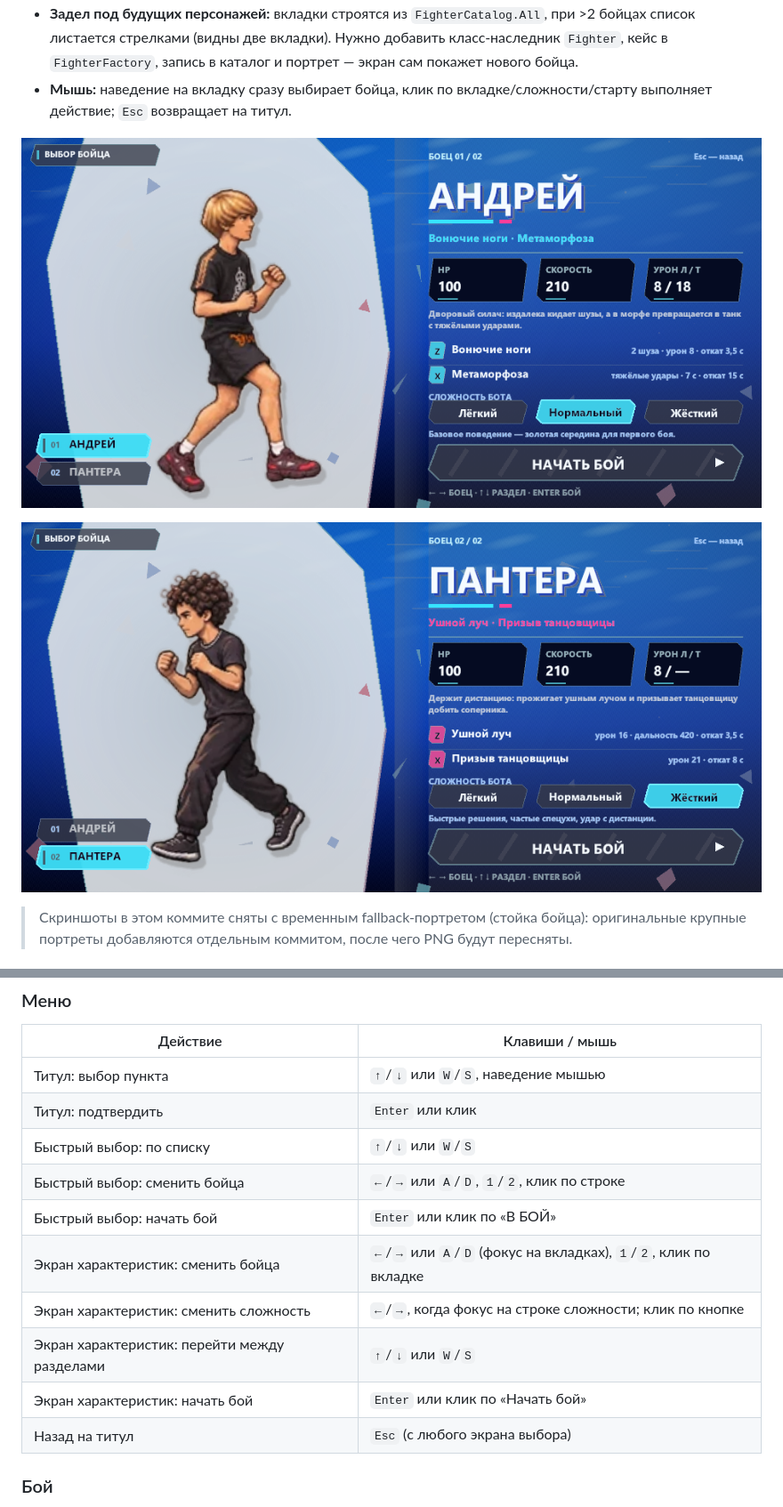
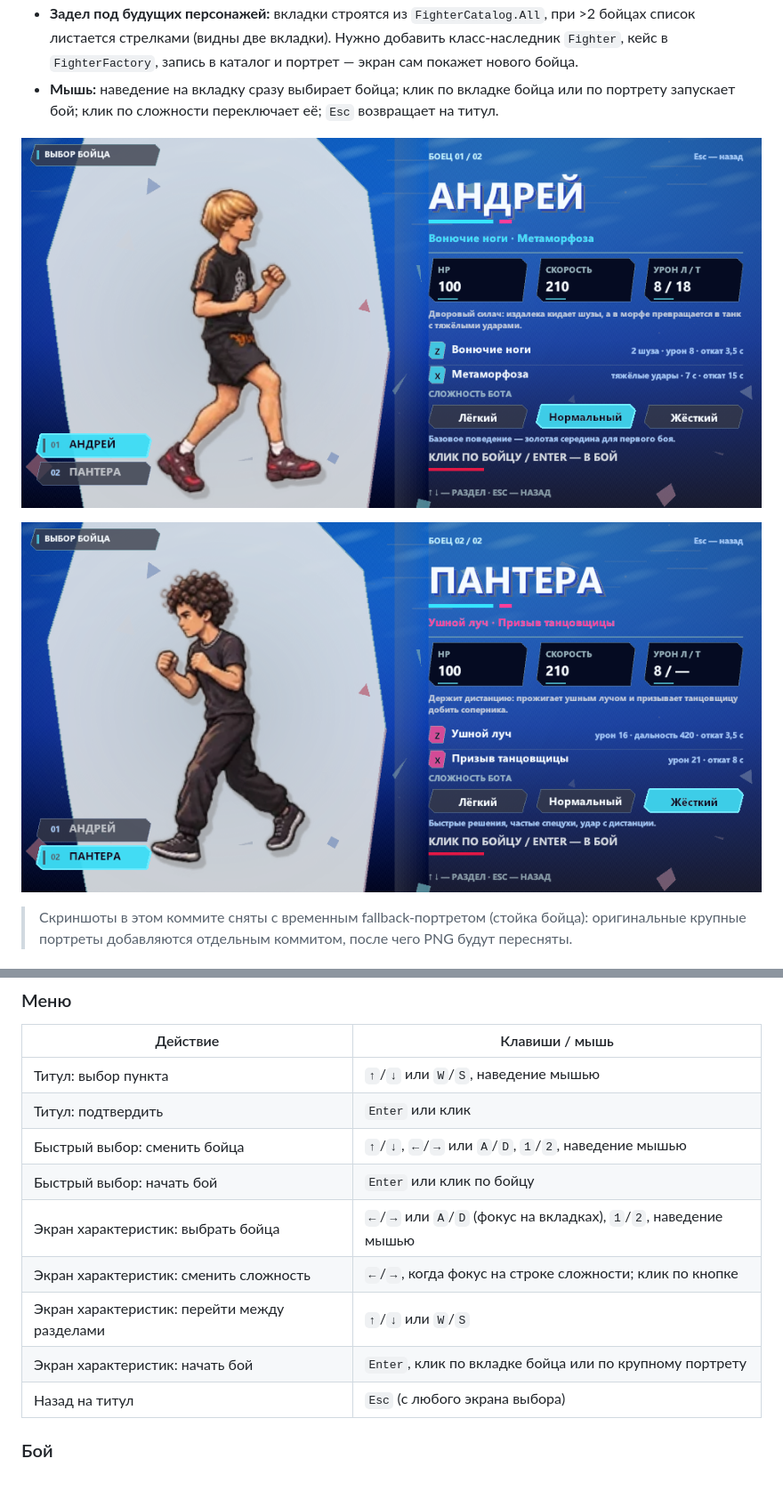
Before and after one commit to andrejbondarev29-source/koch, a Markdown page: README.md, 2 parts joined by grey strips. Shown at 89% size. GitHub-like rendering; pictures changed too: screenshots/menu-fighters-pantera-hard.png, screenshots/menu-fighters.png; blank space fills up the shorter version.

Commit message:
feat(menu): запускать бой кликом по бойцу

```diff
--- a/README.md
+++ b/README.md
@@ -102,8 +105,8 @@ C#-проект: слои, классы, наследование, интерф
   бойцах список листается стрелками (видны две вкладки). Нужно добавить класс-наследник
   `Fighter`, кейс в `FighterFactory`, запись в каталог и портрет — экран сам покажет
   нового бойца.
-- **Мышь:** наведение на вкладку сразу выбирает бойца, клик по вкладке/сложности/старту
-  выполняет действие; `Esc` возвращает на титул.
+- **Мышь:** наведение на вкладку сразу выбирает бойца; клик по вкладке бойца или по
+  портрету запускает бой; клик по сложности переключает её; `Esc` возвращает на титул.
 
 ![Выбор бойца](screenshots/menu-fighters.png)
 
@@ -190,13 +193,12 @@ $dll = ".\bin\Release\net8.0\DvorFight.dll"
 |---|---|
 | Титул: выбор пункта | `↑`/`↓` или `W`/`S`, наведение мышью |
 | Титул: подтвердить | `Enter` или клик |
-| Быстрый выбор: по списку | `↑`/`↓` или `W`/`S` |
-| Быстрый выбор: сменить бойца | `←`/`→` или `A`/`D`, `1`/`2`, клик по строке |
-| Быстрый выбор: начать бой | `Enter` или клик по «В БОЙ» |
-| Экран характеристик: сменить бойца | `←`/`→` или `A`/`D` (фокус на вкладках), `1`/`2`, клик по вкладке |
+| Быстрый выбор: сменить бойца | `↑`/`↓`, `←`/`→` или `A`/`D`, `1`/`2`, наведение мышью |
+| Быстрый выбор: начать бой | `Enter` или клик по бойцу |
+| Экран характеристик: выбрать бойца | `←`/`→` или `A`/`D` (фокус на вкладках), `1`/`2`, наведение мышью |
 | Экран характеристик: сменить сложность | `←`/`→`, когда фокус на строке сложности; клик по кнопке |
 | Экран характеристик: перейти между разделами | `↑`/`↓` или `W`/`S` |
-| Экран характеристик: начать бой | `Enter` или клик по «Начать бой» |
+| Экран характеристик: начать бой | `Enter`, клик по вкладке бойца или по крупному портрету |
 | Назад на титул | `Esc` (с любого экрана выбора) |
 
 ### Бой
```
Also changed, not shown: other parts of README.md (+10 -7 lines), AGENTS.md (+2 -1 lines), screenshots/menu-character-select.png, 9 other files.
